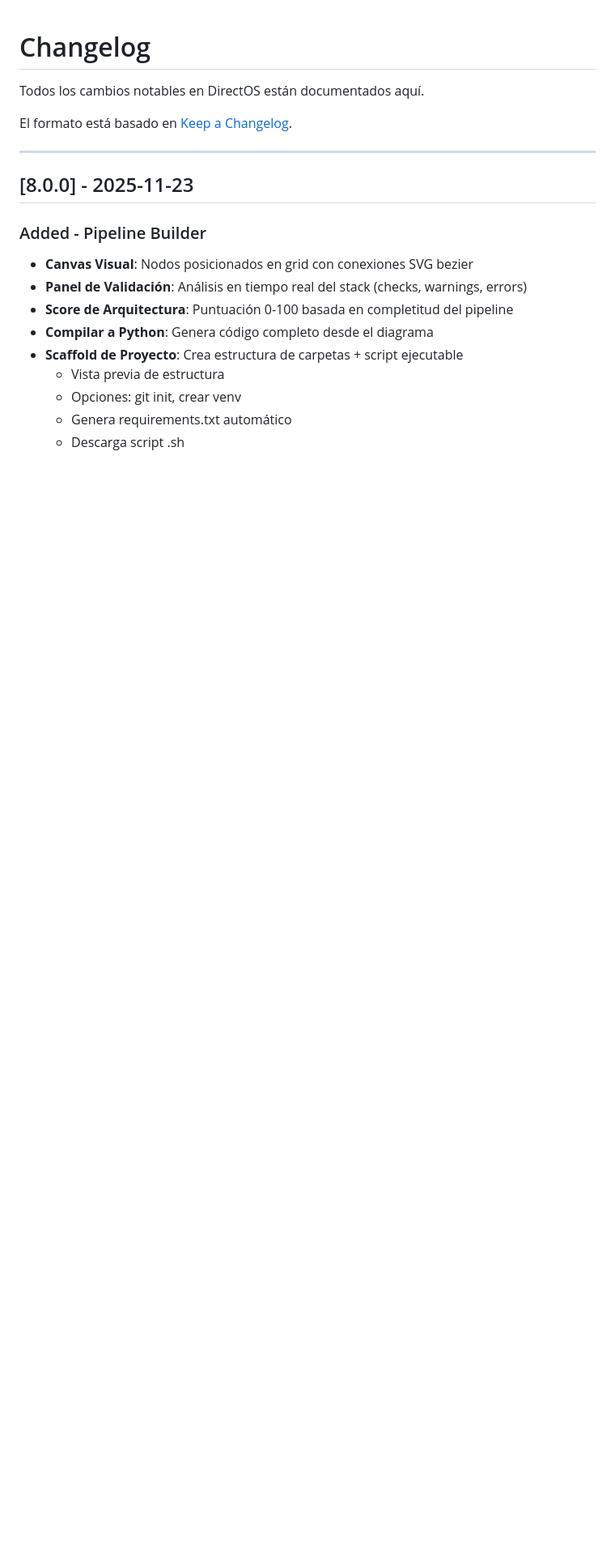
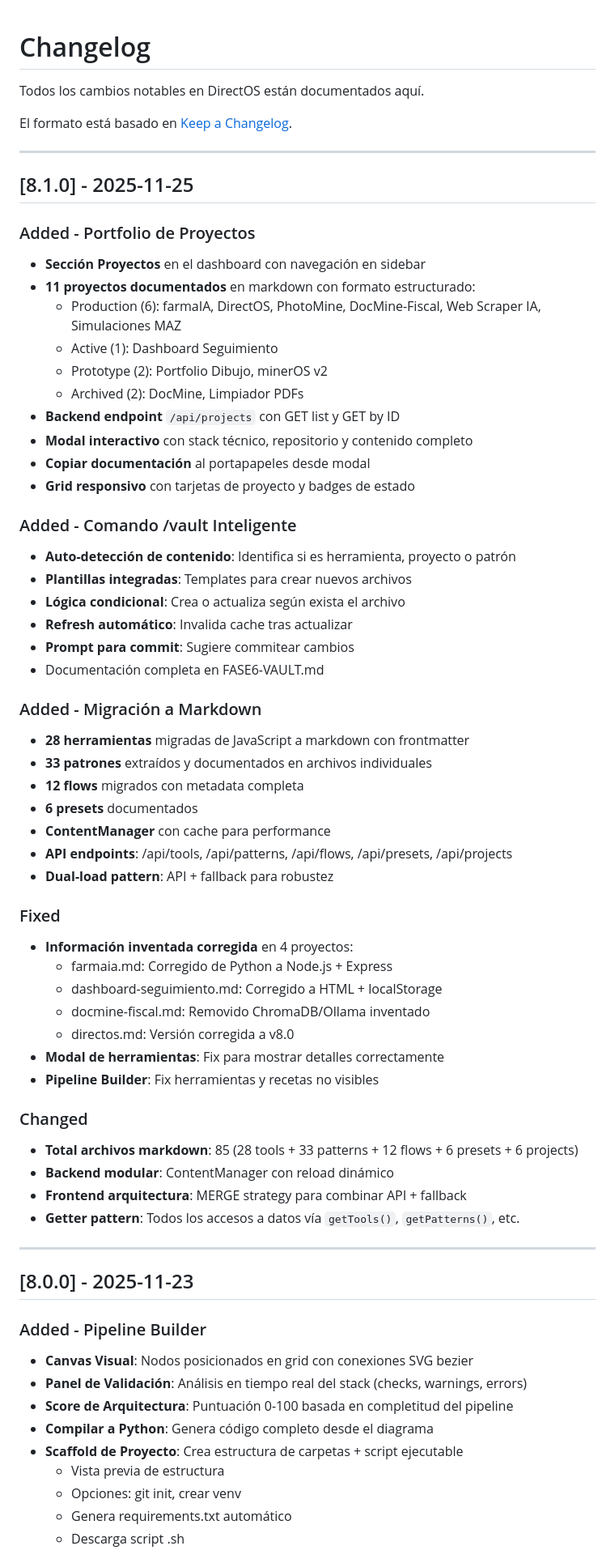
Before and after one commit to cjlkaiser-cpu/DirectOS, a Markdown page: CHANGELOG.md, the part around the change. Shown at 81% size. GitHub-like rendering; blank space fills up the shorter version.

Commit message:
docs: Release v8.1.0 - Portfolio & Projects
DOCUMENTACIÓN ACTUALIZADA:

CHANGELOG.md:
- Nueva versión 8.1.0 (2025-11-25)
- Sección "Portfolio de Proyectos" con 11 proyectos
- Sección "Comando /vault Inteligente"
- Sección "Migración a Markdown" (85 archivos)
- Correcciones de información inventada

README.md:
- Título actualizado a v8.1
- Novedades v8.1 destacadas
- Historial de versiones con v8.1
- Corrección: 42 → 33 patrones (3 lugares)
- Descripción actualizada con "documenta tus proyectos"

VERSIÓN:
- v8.1.0: Portfolio completo + Comando /vault + Migración Markdown
- 11 proyectos documentados
- 85 archivos markdown (28 tools + 33 patterns + 12 flows + 6 presets + 11 projects)
- Backend API REST completo
- ContentManager con cache inteligente

Estado: Listo para release v8.1.0

```diff
--- a/CHANGELOG.md
+++ b/CHANGELOG.md
@@ -3,6 +3,54 @@
 Todos los cambios notables en DirectOS están documentados aquí.
 
 El formato está basado en [Keep a Changelog](https://keepachangelog.com/es-ES/1.0.0/).
+
+---
+
+## [8.1.0] - 2025-11-25
+
+### Added - Portfolio de Proyectos
+- **Sección Proyectos** en el dashboard con navegación en sidebar
+- **11 proyectos documentados** en markdown con formato estructurado:
+  - Production (6): farmaIA, DirectOS, PhotoMine, DocMine-Fiscal, Web Scraper IA, Simulaciones MAZ
+  - Active (1): Dashboard Seguimiento
+  - Prototype (2): Portfolio Dibujo, minerOS v2
+  - Archived (2): DocMine, Limpiador PDFs
+- **Backend endpoint** `/api/projects` con GET list y GET by ID
+- **Modal interactivo** con stack técnico, repositorio y contenido completo
+- **Copiar documentación** al portapapeles desde modal
+- **Grid responsivo** con tarjetas de proyecto y badges de estado
+
+### Added - Comando /vault Inteligente
+- **Auto-detección de contenido**: Identifica si es herramienta, proyecto o patrón
+- **Plantillas integradas**: Templates para crear nuevos archivos
+- **Lógica condicional**: Crea o actualiza según exista el archivo
+- **Refresh automático**: Invalida cache tras actualizar
+- **Prompt para commit**: Sugiere commitear cambios
+- Documentación completa en FASE6-VAULT.md
+
+### Added - Migración a Markdown
+- **28 herramientas** migradas de JavaScript a markdown con frontmatter
+- **33 patrones** extraídos y documentados en archivos individuales
+- **12 flows** migrados con metadata completa
+- **6 presets** documentados
+- **ContentManager** con cache para performance
+- **API endpoints**: /api/tools, /api/patterns, /api/flows, /api/presets, /api/projects
+- **Dual-load pattern**: API + fallback para robustez
+
+### Fixed
+- **Información inventada corregida** en 4 proyectos:
+  - farmaia.md: Corregido de Python a Node.js + Express
+  - dashboard-seguimiento.md: Corregido a HTML + localStorage
+  - docmine-fiscal.md: Removido ChromaDB/Ollama inventado
+  - directos.md: Versión corregida a v8.0
+- **Modal de herramientas**: Fix para mostrar detalles correctamente
+- **Pipeline Builder**: Fix herramientas y recetas no visibles
+
+### Changed
+- **Total archivos markdown**: 85 (28 tools + 33 patterns + 12 flows + 6 presets + 6 projects)
+- **Backend modular**: ContentManager con reload dinámico
+- **Frontend arquitectura**: MERGE strategy para combinar API + fallback
+- **Getter pattern**: Todos los accesos a datos vía `getTools()`, `getPatterns()`, etc.
 
 ---
 
```
Also changed, not shown: README.md (+19 -8 lines).
